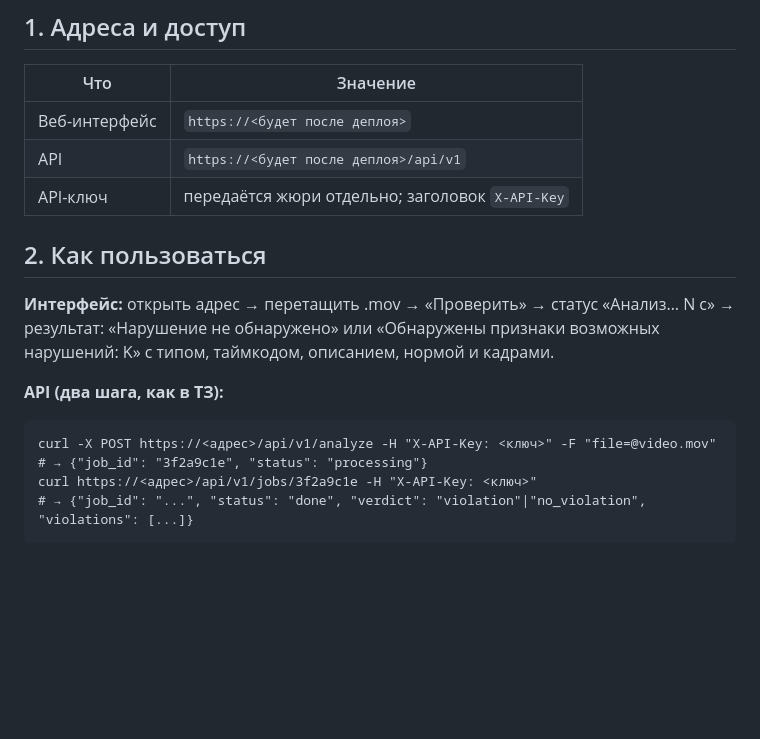
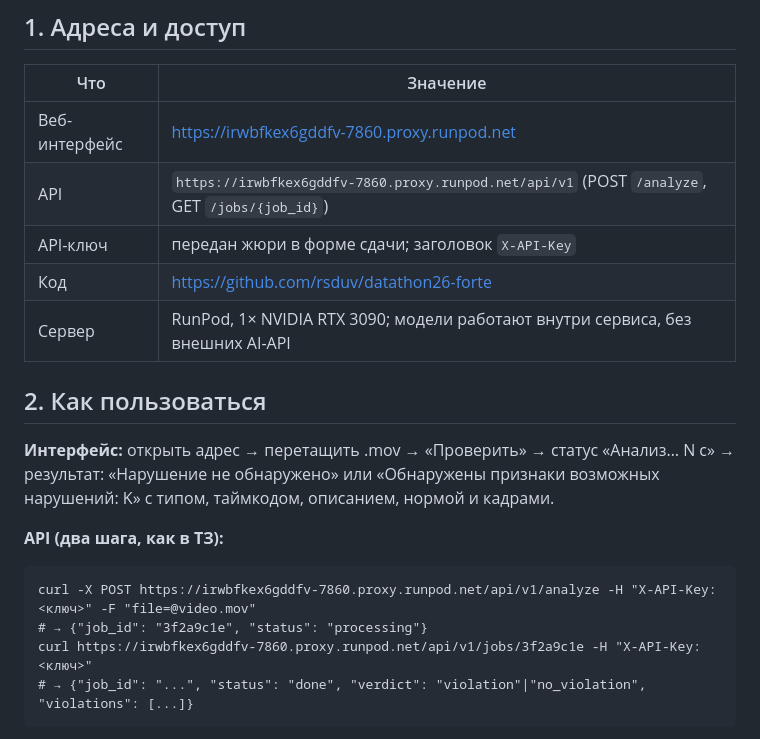
Before and after one commit to rsduv/datathon26-forte, a Markdown page: README.md, the part around the change. GitHub-like rendering; blank space fills up the shorter version.

Commit message:
README: адрес сервиса и API

````diff
--- a/README.md
+++ b/README.md
@@ -7,9 +7,11 @@
 ## 1. Адреса и доступ
 | Что | Значение |
 |---|---|
-| Веб-интерфейс | `https://<будет после деплоя>` |
-| API | `https://<будет после деплоя>/api/v1` |
-| API-ключ | передаётся жюри отдельно; заголовок `X-API-Key` |
+| Веб-интерфейс | https://irwbfkex6gddfv-7860.proxy.runpod.net |
+| API | `https://irwbfkex6gddfv-7860.proxy.runpod.net/api/v1` (POST `/analyze`, GET `/jobs/{job_id}`) |
+| API-ключ | передан жюри в форме сдачи; заголовок `X-API-Key` |
+| Код | https://github.com/rsduv/datathon26-forte |
+| Сервер | RunPod, 1× NVIDIA RTX 3090; модели работают внутри сервиса, без внешних AI-API |
 
 ## 2. Как пользоваться
 **Интерфейс:** открыть адрес → перетащить .mov → «Проверить» → статус «Анализ… N с» → результат:
@@ -17,9 +19,9 @@
 
 **API (два шага, как в ТЗ):**
 ```
-curl -X POST https://<адрес>/api/v1/analyze -H "X-API-Key: <ключ>" -F "file=@video.mov"
+curl -X POST https://irwbfkex6gddfv-7860.proxy.runpod.net/api/v1/analyze -H "X-API-Key: <ключ>" -F "file=@video.mov"
 # → {"job_id": "3f2a9c1e", "status": "processing"}
-curl https://<адрес>/api/v1/jobs/3f2a9c1e -H "X-API-Key: <ключ>"
+curl https://irwbfkex6gddfv-7860.proxy.runpod.net/api/v1/jobs/3f2a9c1e -H "X-API-Key: <ключ>"
 # → {"job_id": "...", "status": "done", "verdict": "violation"|"no_violation", "violations": [...]}
 ```
 Без верного ключа — `401`. Каждое нарушение: `type`, `timecode_sec`, `description`, `evidence_frames` (1–3 JPEG в base64).
````
